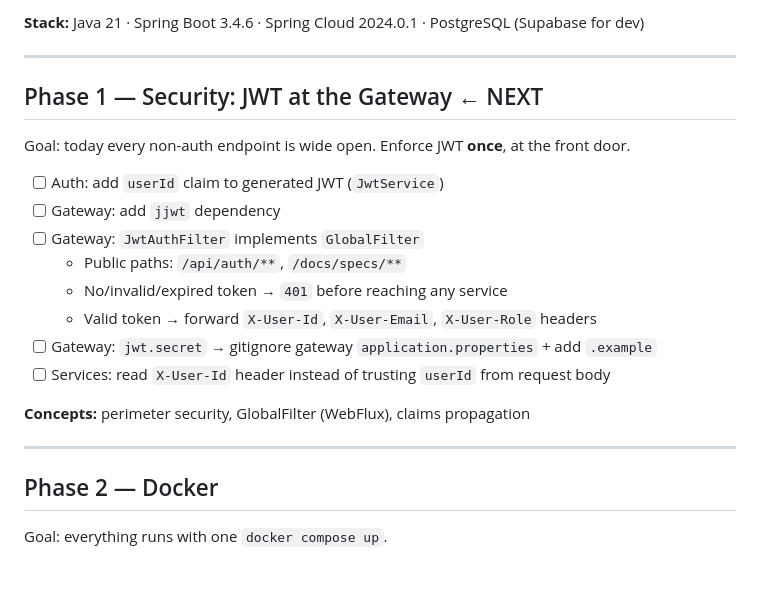
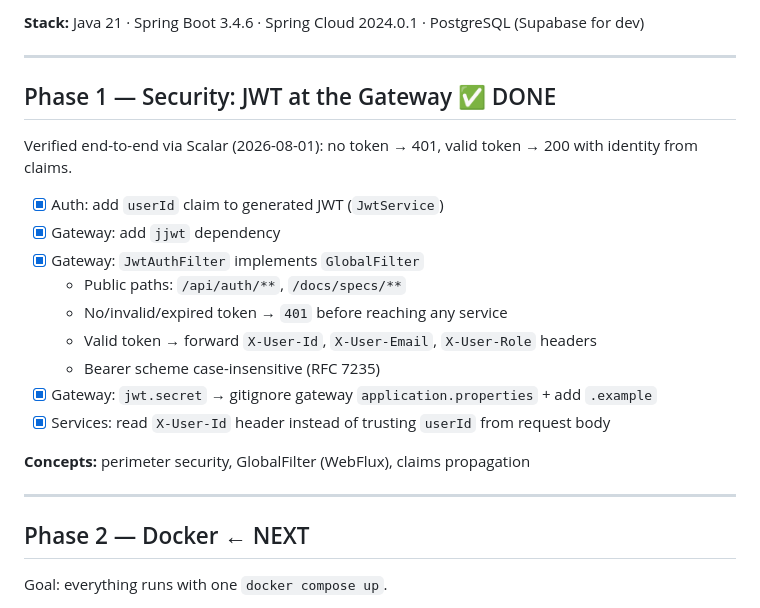
Before and after one commit to iqbalf-a/shopnest, a Markdown page: docs/ROADMAP.md, the part around the change. Rendered like a GitHub page; blank space fills up the shorter version.

Commit message:
docs: mark phase 1 jwt gateway as done

```diff
--- a/docs/ROADMAP.md
+++ b/docs/ROADMAP.md
@@ -24,24 +24,25 @@ E-commerce microservices REST API — built for learning Spring Boot, Spring Clo
 
 ---
 
-## Phase 1 — Security: JWT at the Gateway ← NEXT
+## Phase 1 — Security: JWT at the Gateway ✅ DONE
 
-Goal: today every non-auth endpoint is wide open. Enforce JWT **once**, at the front door.
+Verified end-to-end via Scalar (2026-08-01): no token → 401, valid token → 200 with identity from claims.
 
-- [ ] Auth: add `userId` claim to generated JWT (`JwtService`)
-- [ ] Gateway: add `jjwt` dependency
-- [ ] Gateway: `JwtAuthFilter` implements `GlobalFilter`
+- [x] Auth: add `userId` claim to generated JWT (`JwtService`)
+- [x] Gateway: add `jjwt` dependency
+- [x] Gateway: `JwtAuthFilter` implements `GlobalFilter`
   - Public paths: `/api/auth/**`, `/docs/specs/**`
   - No/invalid/expired token → `401` before reaching any service
   - Valid token → forward `X-User-Id`, `X-User-Email`, `X-User-Role` headers
-- [ ] Gateway: `jwt.secret` → gitignore gateway `application.properties` + add `.example`
-- [ ] Services: read `X-User-Id` header instead of trusting `userId` from request body
+  - Bearer scheme case-insensitive (RFC 7235)
+- [x] Gateway: `jwt.secret` → gitignore gateway `application.properties` + add `.example`
+- [x] Services: read `X-User-Id` header instead of trusting `userId` from request body
 
 **Concepts:** perimeter security, GlobalFilter (WebFlux), claims propagation
 
 ---
 
-## Phase 2 — Docker
+## Phase 2 — Docker ← NEXT
 
 Goal: everything runs with one `docker compose up`.
 
```
